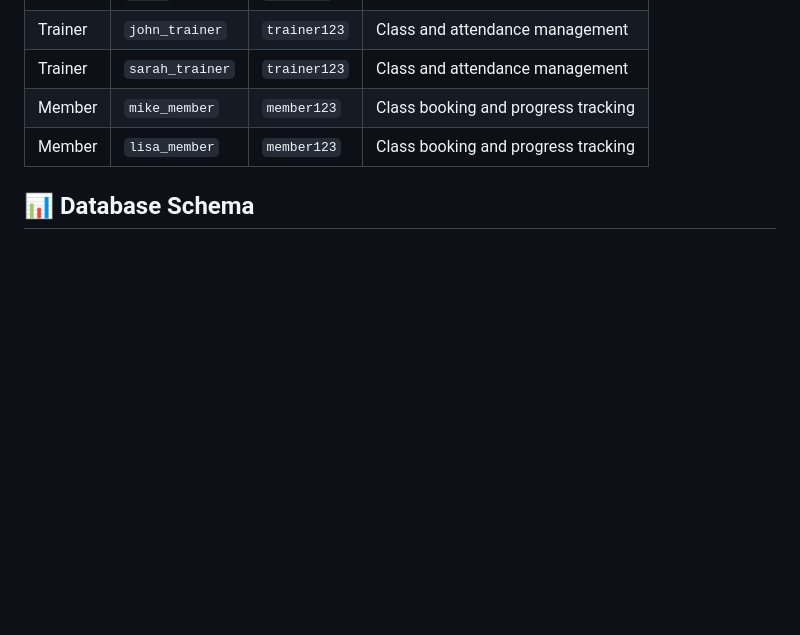
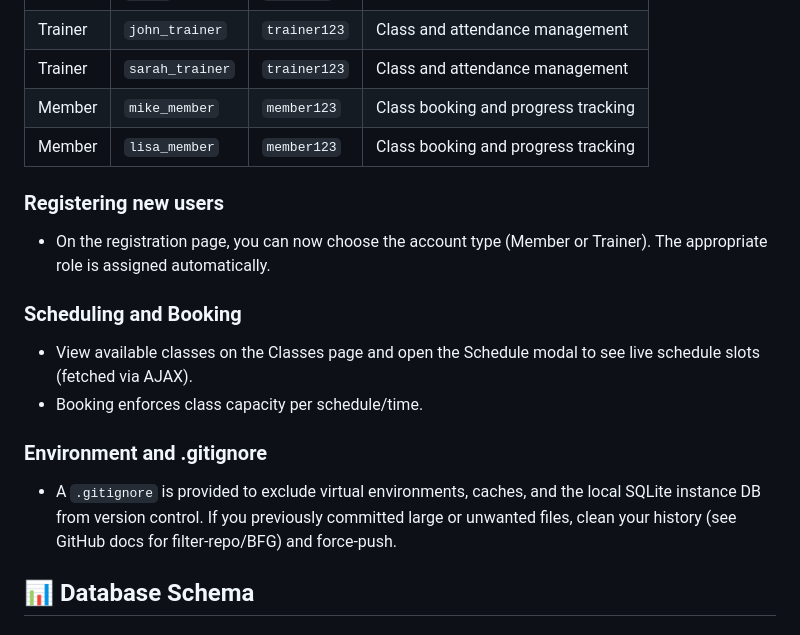
Before and after one commit to Buvan501/Fitness-Club-Management, a Markdown page: README.md, the part around the change. GitHub-like rendering; blank space fills up the shorter version.

Commit message:
docs: update README with role selection, scheduling, and .gitignore notes

```diff
--- a/README.md
+++ b/README.md
@@ -169,6 +169,16 @@ Fitness-Club-Management/
 | Member | `mike_member` | `member123` | Class booking and progress tracking |
 | Member | `lisa_member` | `member123` | Class booking and progress tracking |
 
+### Registering new users
+- On the registration page, you can now choose the account type (Member or Trainer). The appropriate role is assigned automatically.
+
+### Scheduling and Booking
+- View available classes on the Classes page and open the Schedule modal to see live schedule slots (fetched via AJAX).
+- Booking enforces class capacity per schedule/time.
+
+### Environment and .gitignore
+- A `.gitignore` is provided to exclude virtual environments, caches, and the local SQLite instance DB from version control. If you previously committed large or unwanted files, clean your history (see GitHub docs for filter-repo/BFG) and force-push.
+
 ## 📊 Database Schema
 
 ### Core Tables
```
